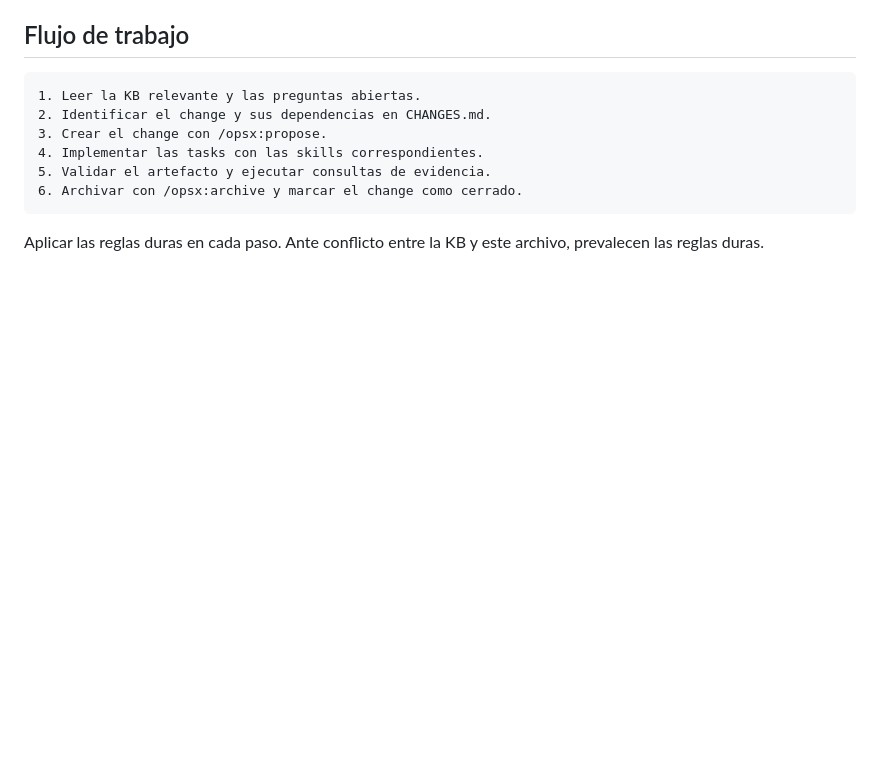
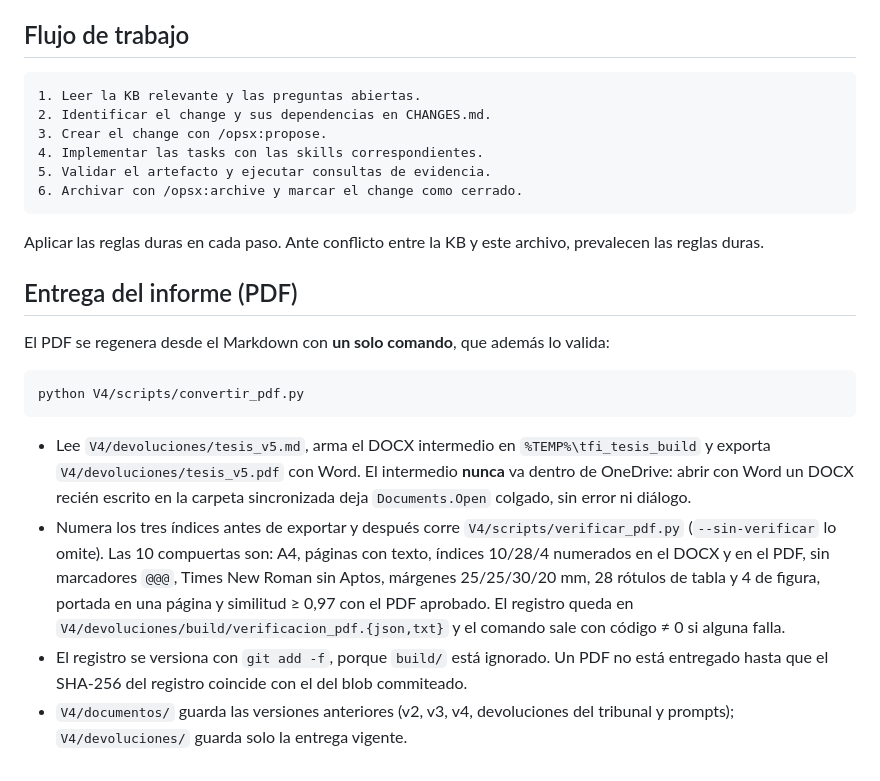
Before and after one commit to Valentino-24/tfi-osint-n8n, a Markdown page: AGENTS.md, the part around the change. Rendered like a GitHub page; blank space fills up the shorter version.

````diff
--- a/AGENTS.md
+++ b/AGENTS.md
@@ -89,3 +89,16 @@ Antes de cualquier `/opsx:propose`, leer `CHANGES.md`, respetar las dependencias
 ```
 
 Aplicar las reglas duras en cada paso. Ante conflicto entre la KB y este archivo, prevalecen las reglas duras.
+
+## Entrega del informe (PDF)
+
+El PDF se regenera desde el Markdown con **un solo comando**, que además lo valida:
+
+```powershell
+python V4/scripts/convertir_pdf.py
+```
+
+- Lee `V4/devoluciones/tesis_v5.md`, arma el DOCX intermedio en `%TEMP%\tfi_tesis_build` y exporta `V4/devoluciones/tesis_v5.pdf` con Word. El intermedio **nunca** va dentro de OneDrive: abrir con Word un DOCX recién escrito en la carpeta sincronizada deja `Documents.Open` colgado, sin error ni diálogo.
+- Numera los tres índices antes de exportar y después corre `V4/scripts/verificar_pdf.py` (`--sin-verificar` lo omite). Las 10 compuertas son: A4, páginas con texto, índices 10/28/4 numerados en el DOCX y en el PDF, sin marcadores `@@@`, Times New Roman sin Aptos, márgenes 25/25/30/20 mm, 28 rótulos de tabla y 4 de figura, portada en una página y similitud ≥ 0,97 con el PDF aprobado. El registro queda en `V4/devoluciones/build/verificacion_pdf.{json,txt}` y el comando sale con código ≠ 0 si alguna falla.
+- El registro se versiona con `git add -f`, porque `build/` está ignorado. Un PDF no está entregado hasta que el SHA-256 del registro coincide con el del blob commiteado.
+- `V4/documentos/` guarda las versiones anteriores (v2, v3, v4, devoluciones del tribunal y prompts); `V4/devoluciones/` guarda solo la entrega vigente.
````
Also changed, not shown: CHANGES.md (+3 -1 lines), knowledge-base/02_descripcion_general.md (+12 -0 lines).
